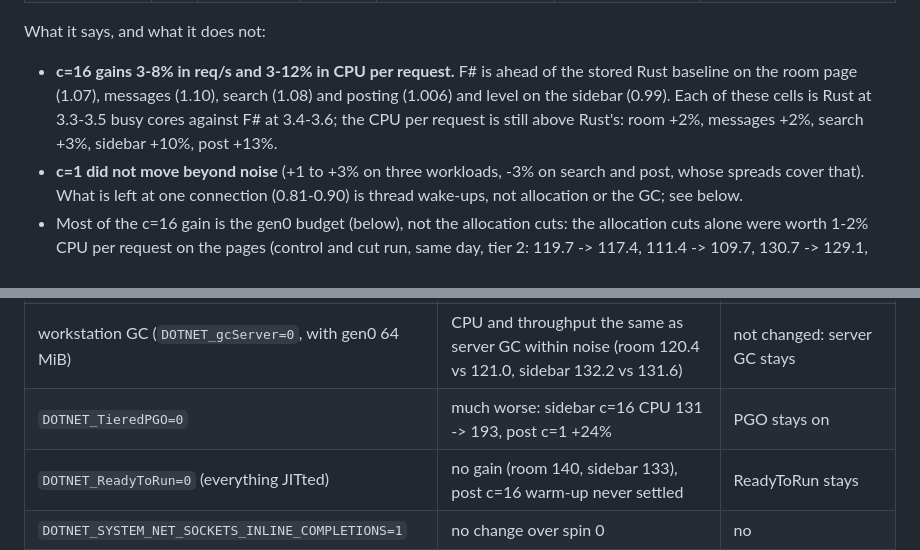
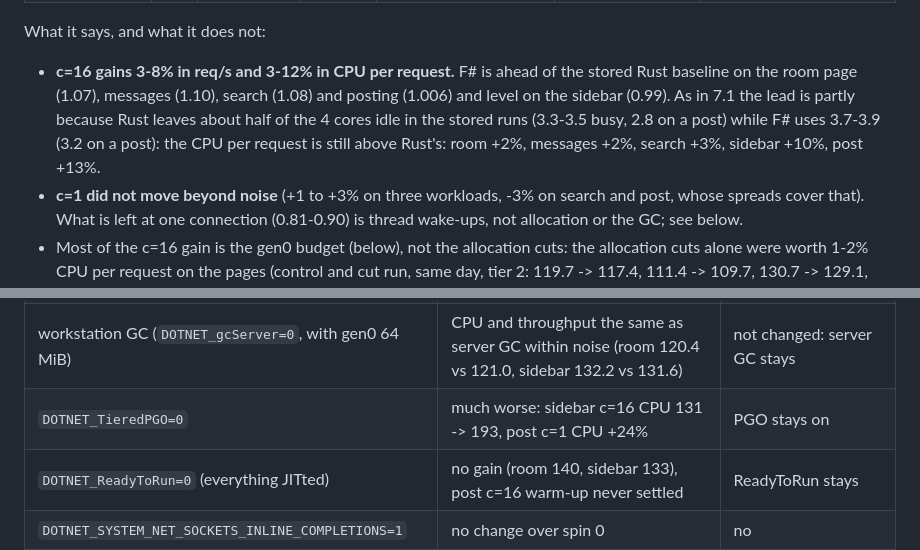
Before and after one commit to ckluis/once-campfire-fSharp, a Markdown page: bench/results/phase7-runtime.md, 2 parts joined by grey strips. Rendered like a GitHub page.

```diff
--- a/bench/results/phase7-runtime.md
+++ b/bench/results/phase7-runtime.md
@@ -27,8 +27,8 @@ Req/s and container CPU per request, median [min-max] of 3 reps. "7.1" is the ti
 What it says, and what it does not:
 
 - **c=16 gains 3-8% in req/s and 3-12% in CPU per request.** F# is ahead of the stored Rust baseline on the room page (1.07), messages (1.10), search (1.08) and
-  posting (1.006) and level on the sidebar (0.99). Each of these cells is Rust at 3.3-3.5 busy cores against F# at 3.4-3.6; the CPU per request is still above
-  Rust's: room +2%, messages +2%, search +3%, sidebar +10%, post +13%.
+  posting (1.006) and level on the sidebar (0.99). As in 7.1 the lead is partly because Rust leaves about half of the 4 cores idle in the stored runs (3.3-3.5 busy, 2.8 on a post) while F# uses 3.7-3.9
+  (3.2 on a post): the CPU per request is still above Rust's: room +2%, messages +2%, search +3%, sidebar +10%, post +13%.
 - **c=1 did not move beyond noise** (+1 to +3% on three workloads, -3% on search and post, whose spreads cover that). What is left at one connection (0.81-0.90) is
   thread wake-ups, not allocation or the GC; see below.
 - Most of the c=16 gain is the gen0 budget (below), not the allocation cuts: the allocation cuts alone were worth 1-2% CPU per request on the pages (control and
@@ -65,7 +65,7 @@ throughput room 26,423 / 5,266, sidebar 23,842 / 4,912, post 7,387 / 2,252). Tie
 | `DOTNET_ThreadPool_UnfairSemaphoreSpinLimit=0` | CPU per request -34% at c=1 (room 272 -> 179, sidebar 287 -> 187, post 812 -> 527) and -4..-10% at c=16, but **c=1 throughput unchanged** (workers sleeping instead of spinning costs the latency the spin saved) and, A/B on the final image with the default (46 hex = 70) in alternating runs, **messages 30.5k vs 33.8k and search 25.0-25.6k vs 29.0-29.2k at c=16**, CPU per request equal | **not set**: it trades throughput for CPU and loses 10-14% on two workloads. It would be the choice for a host where CPU is billed and latency is not |
 | `DOTNET_GCgen0size` 16 MiB / **64 MiB** / 256 MiB (on top of spin 0) | room c=16 CPU 139 -> 124 / **121** / 120, sidebar 144 -> 132 / **132** / 131, one-connection p99 0.41 -> 0.22-0.25 ms (Rust 0.17-0.20); peak anon 229 / **234** / 450 MB (251 MB without) | **set, 64 MiB**: 256 MiB gains nothing more for 200 MB. A per-heap budget, so memory scales with the core count |
 | workstation GC (`DOTNET_gcServer=0`, with gen0 64 MiB) | CPU and throughput the same as server GC within noise (room 120.4 vs 121.0, sidebar 132.2 vs 131.6) | not changed: server GC stays |
-| `DOTNET_TieredPGO=0` | much worse: sidebar c=16 CPU 131 -> 193, post c=1 +24% | PGO stays on |
+| `DOTNET_TieredPGO=0` | much worse: sidebar c=16 CPU 131 -> 193, post c=1 CPU +24% | PGO stays on |
 | `DOTNET_ReadyToRun=0` (everything JITted) | no gain (room 140, sidebar 133), post c=16 warm-up never settled | ReadyToRun stays |
 | `DOTNET_SYSTEM_NET_SOCKETS_INLINE_COMPLETIONS=1` | no change over spin 0 | no |
 | Kestrel `IOQueueCount=0` (mounted experiment) | no change (room c=1 5,528 vs 5,475) | no |
```
Also changed, not shown: AGENTS.md (+1 -1 lines).
